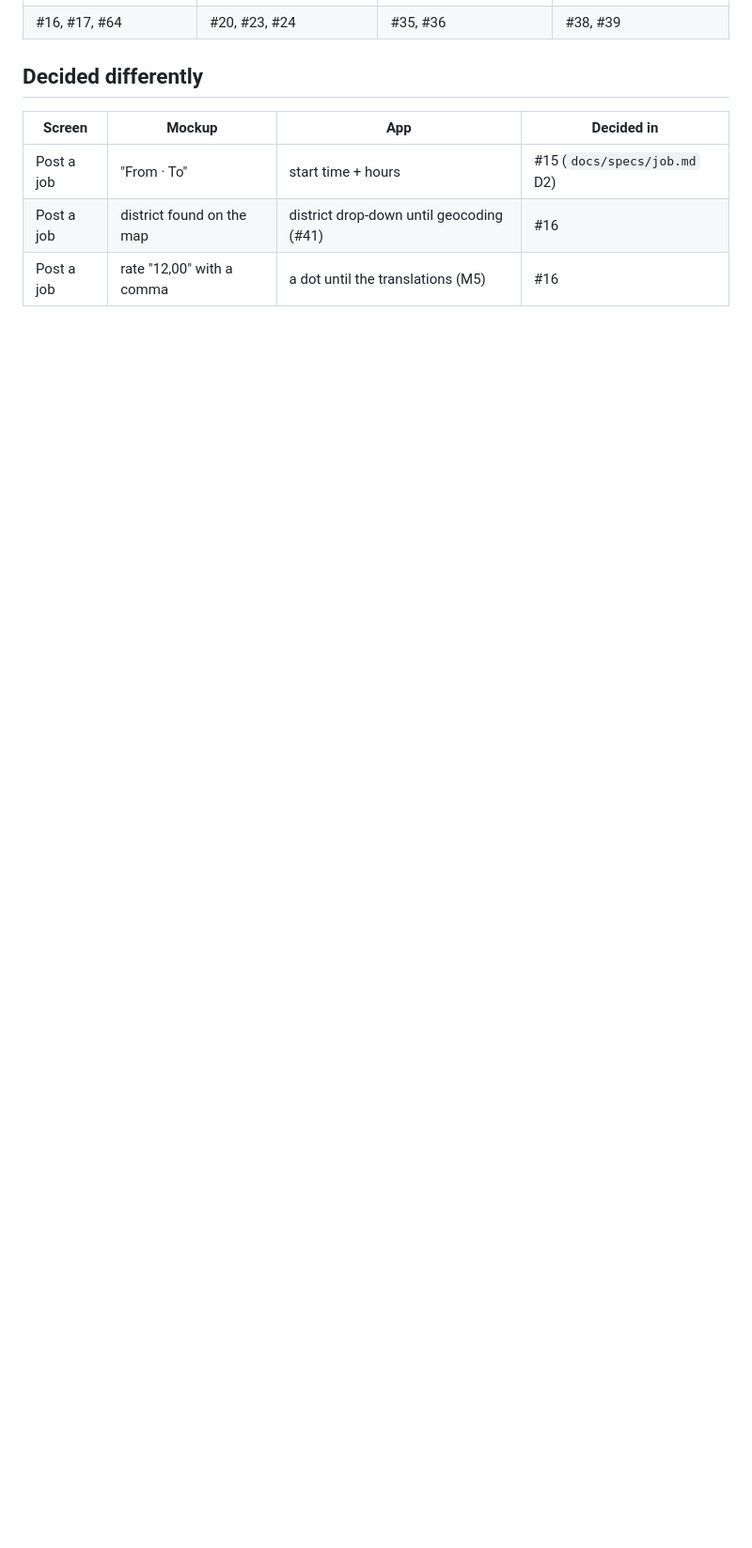
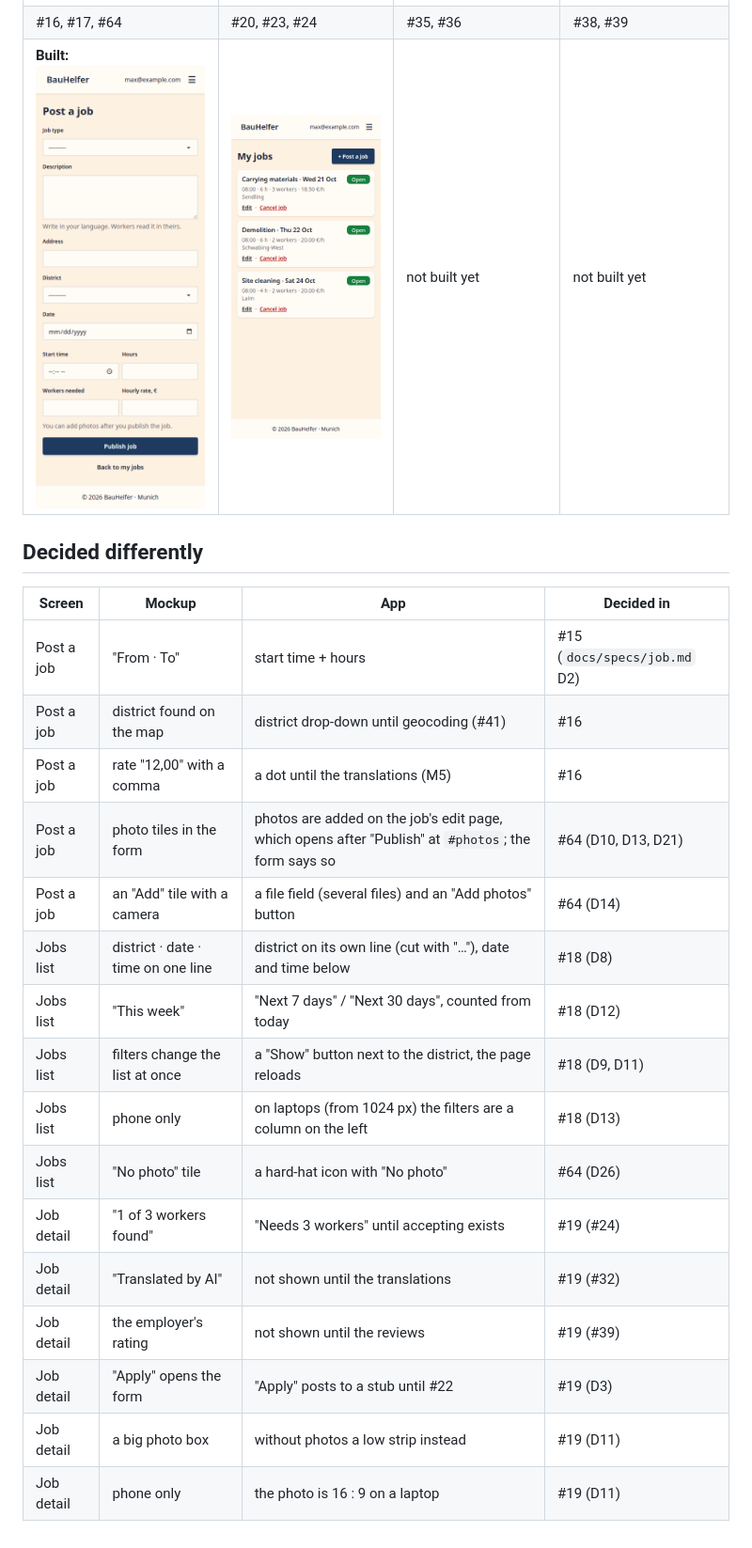
Before and after one commit to AndrewKchn/BauHelfer, a Markdown page: docs/mockups/README.md, the part around one of its changes. Shown at 94% size. Drawn GitHub-style; pictures changed too: docs/mockups/built/my-jobs.png (added), docs/mockups/built/post-a-job.png (added); blank space fills up the shorter version.

Commit message:
Update docs/mockups for M3: decided differently, built screenshots
Co-Authored-By: Claude Opus 5.5 <noreply@anthropic.com>

```diff
--- a/docs/mockups/README.md
+++ b/docs/mockups/README.md
@@ -29,6 +35,7 @@ Each screen is shown 180 px wide; click it to see it full size.
 | --- | --- | --- | --- |
 | <img src="post-a-job.png" width="180" alt="Post a job"> | <img src="my-jobs.png" width="180" alt="My jobs + applications"> | <img src="chat.png" width="180" alt="Chat, dark mode"> | <img src="worker-profile.png" width="180" alt="Worker profile + review"> |
 | #16, #17, #64 | #20, #23, #24 | #35, #36 | #38, #39 |
+| **Built:** <img src="built/post-a-job.png" width="180" alt="Post a job as built"> | <img src="built/my-jobs.png" width="180" alt="My jobs as built (no applications yet)"> | not built yet | not built yet |
 
 ## Decided differently
 
@@ -37,3 +44,16 @@ Each screen is shown 180 px wide; click it to see it full size.
 | Post a job | "From · To" | start time + hours | #15 (`docs/specs/job.md` D2) |
 | Post a job | district found on the map | district drop-down until geocoding (#41) | #16 |
 | Post a job | rate "12,00" with a comma | a dot until the translations (M5) | #16 |
+| Post a job | photo tiles in the form | photos are added on the job's edit page, which opens after "Publish" at `#photos`; the form says so | #64 (D10, D13, D21) |
+| Post a job | an "Add" tile with a camera | a file field (several files) and an "Add photos" button | #64 (D14) |
+| Jobs list | district · date · time on one line | district on its own line (cut with "…"), date and time below | #18 (D8) |
+| Jobs list | "This week" | "Next 7 days" / "Next 30 days", counted from today | #18 (D12) |
+| Jobs list | filters change the list at once | a "Show" button next to the district, the page reloads | #18 (D9, D11) |
+| Jobs list | phone only | on laptops (from 1024 px) the filters are a column on the left | #18 (D13) |
+| Jobs list | "No photo" tile | a hard-hat icon with "No photo" | #64 (D26) |
+| Job detail | "1 of 3 workers found" | "Needs 3 workers" until accepting exists | #19 (#24) |
+| Job detail | "Translated by AI" | not shown until the translations | #19 (#32) |
+| Job detail | the employer's rating | not shown until the reviews | #19 (#39) |
+| Job detail | "Apply" opens the form | "Apply" posts to a stub until #22 | #19 (D3) |
+| Job detail | a big photo box | without photos a low strip instead | #19 (D11) |
+| Job detail | phone only | the photo is 16 : 9 on a laptop | #19 (D11) |
```
Also changed, not shown: other parts of docs/mockups/README.md (+6 -0 lines), docs/specs/job-photos.md (+2 -1 lines), docs/mockups/built/job-detail.png (added), docs/mockups/built/jobs-list.png (added).
